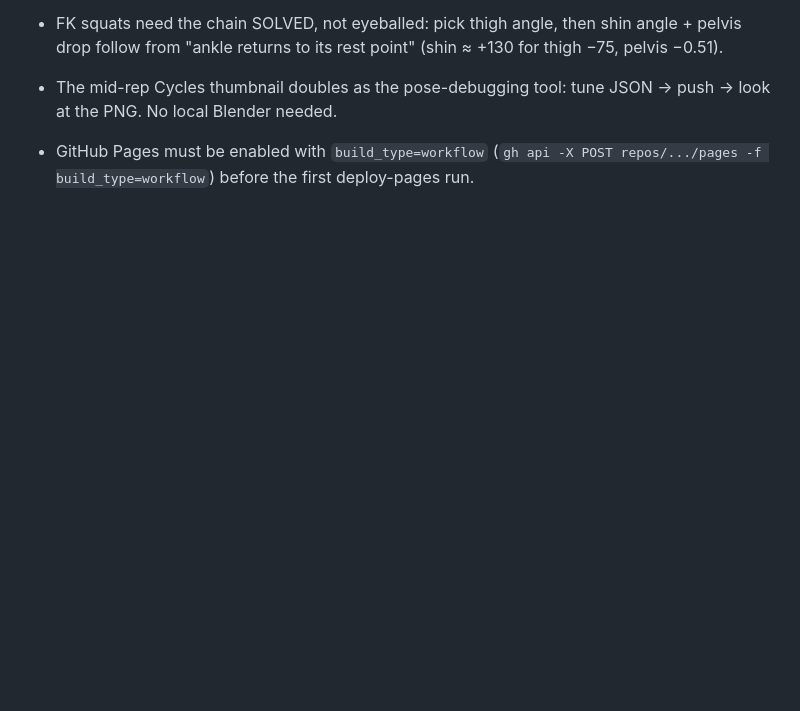
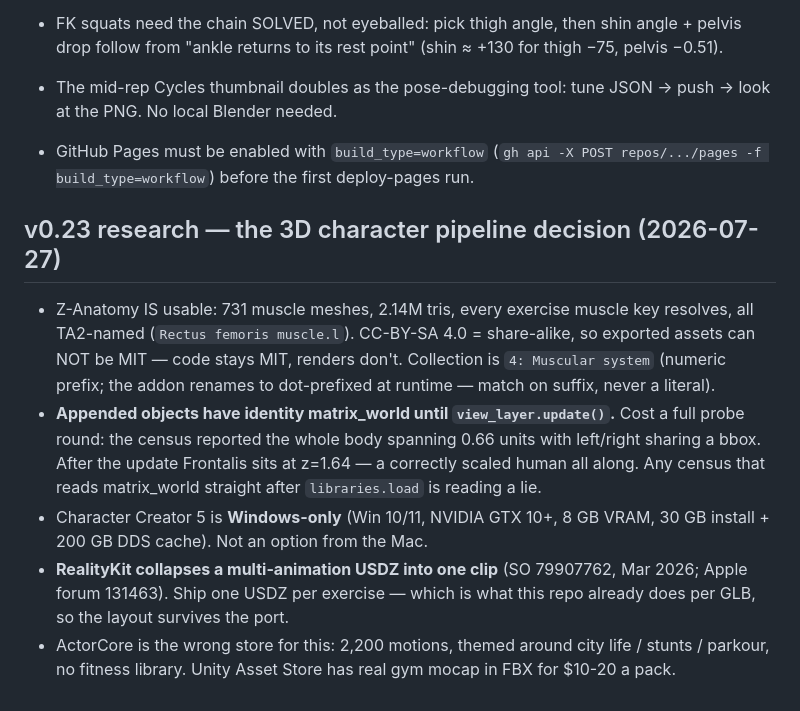
Before and after one commit to AssiamahS/opengym3d, a Markdown page: NOTES.md, the part around the change. GitHub-like rendering; blank space fills up the shorter version.

Commit message:
docs+research: what the atlas actually contains, and why CC5 is off the table
The depsgraph note is the expensive one — appended objects report an
identity matrix_world until the view layer updates, which made the first
census claim a 0.66-metre human with one side.

```diff
--- a/NOTES.md
+++ b/NOTES.md
@@ -41,3 +41,24 @@ When something looks wrong twice, stop adjusting numbers and go measure.
 - FK squats need the chain SOLVED, not eyeballed: pick thigh angle, then shin angle + pelvis drop follow from "ankle returns to its rest point" (shin ≈ +130 for thigh −75, pelvis −0.51).
 - The mid-rep Cycles thumbnail doubles as the pose-debugging tool: tune JSON → push → look at the PNG. No local Blender needed.
 - GitHub Pages must be enabled with `build_type=workflow` (`gh api -X POST repos/.../pages -f build_type=workflow`) before the first deploy-pages run.
+
+## v0.23 research — the 3D character pipeline decision (2026-07-27)
+
+- Z-Anatomy IS usable: 731 muscle meshes, 2.14M tris, every exercise muscle
+  key resolves, all TA2-named (`Rectus femoris muscle.l`). CC-BY-SA 4.0 =
+  share-alike, so exported assets can NOT be MIT — code stays MIT, renders
+  don't. Collection is `4: Muscular system` (numeric prefix; the addon
+  renames to dot-prefixed at runtime — match on suffix, never a literal).
+- **Appended objects have identity matrix_world until `view_layer.update()`.**
+  Cost a full probe round: the census reported the whole body spanning 0.66
+  units with left/right sharing a bbox. After the update Frontalis sits at
+  z=1.64 — a correctly scaled human all along. Any census that reads
+  matrix_world straight after `libraries.load` is reading a lie.
+- Character Creator 5 is **Windows-only** (Win 10/11, NVIDIA GTX 10+, 8 GB
+  VRAM, 30 GB install + 200 GB DDS cache). Not an option from the Mac.
+- **RealityKit collapses a multi-animation USDZ into one clip** (SO 79907762,
+  Mar 2026; Apple forum 131463). Ship one USDZ per exercise — which is what
+  this repo already does per GLB, so the layout survives the port.
+- ActorCore is the wrong store for this: 2,200 motions, themed around city
+  life / stunts / parkour, no fitness library. Unity Asset Store has real
+  gym mocap in FBX for $10-20 a pack.
```
